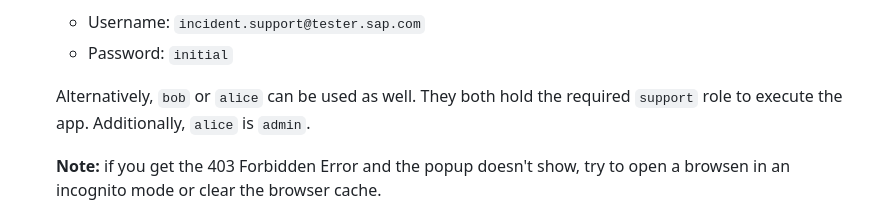
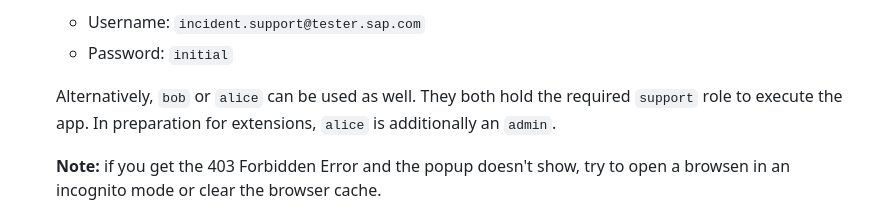
Before and after one commit to cap-js/incidents-app, a Markdown page: readme.md, the part around the change. Drawn GitHub-style.

Commit message:
add reason for alice being an admin

```diff
--- a/readme.md
+++ b/readme.md
@@ -63,7 +63,7 @@ npm t
     - Username: `incident.support@tester.sap.com`
     - Password: `initial`
 
-    Alternatively, `bob` or `alice` can be used as well. They both hold the required `support` role to execute the app. Additionally, `alice` is `admin`.
+    Alternatively, `bob` or `alice` can be used as well. They both hold the required `support` role to execute the app. In preparation for extensions, `alice` is additionally an `admin`.
 
     **Note:** if you get the 403 Forbidden Error and the popup doesn't show, try to open a browsen in an incognito mode or clear the browser cache.
 
```
